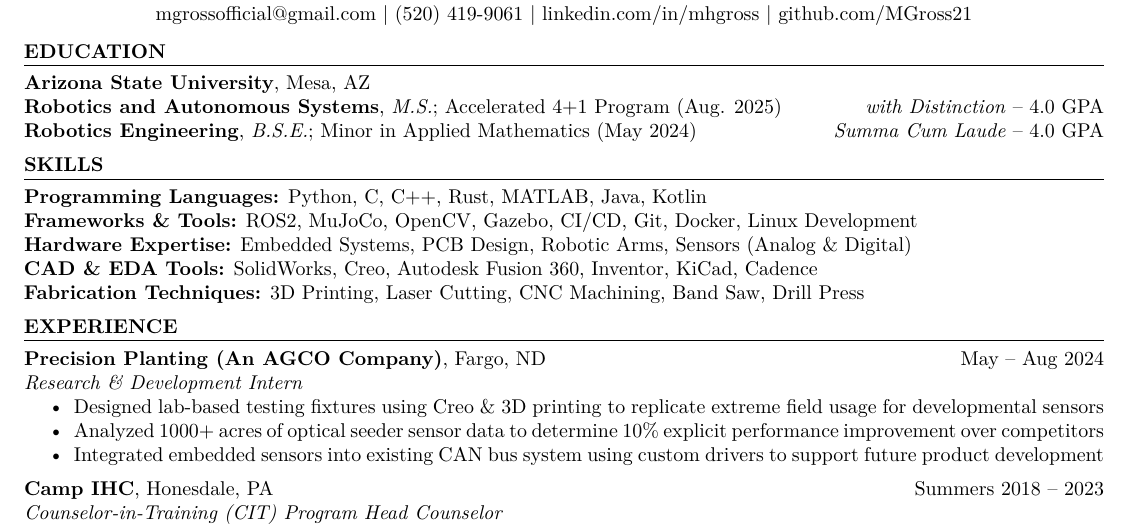
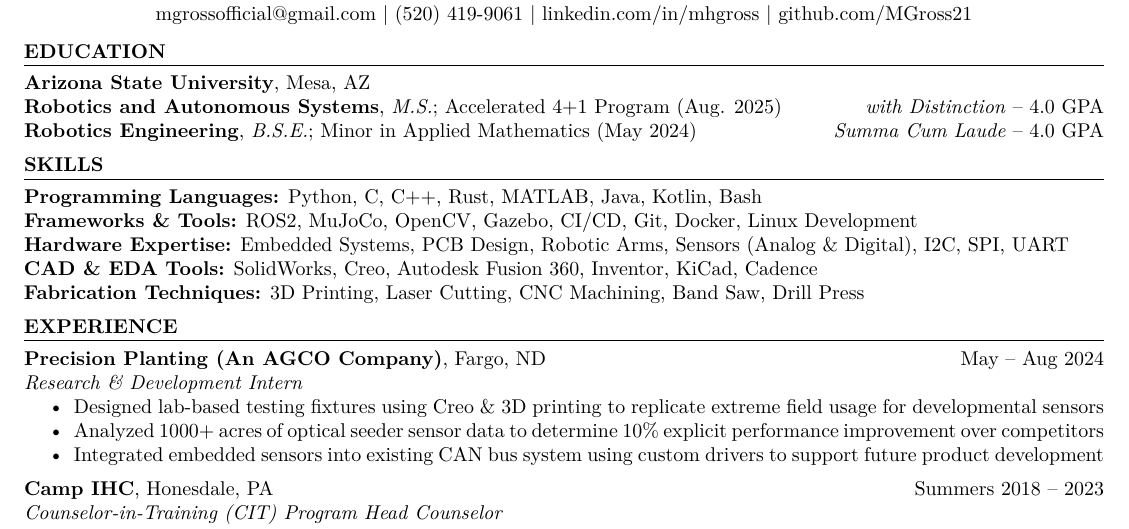
Before and after one commit to MGross21/MGross21, a LaTeX CV (resume.tex): part of the page, cut so that both start at the same text. Compiled offline with pdfLaTeX.

Commit message:
Update skills section in resume to include Bash and additional hardware expertise

```diff
--- a/resume.tex
+++ b/resume.tex
@@ -24,9 +24,9 @@
 \textbf{Robotics Engineering}, \textit{B.S.E.}; Minor in Applied Mathematics (May 2024) \hfill \textit{Summa Cum Laude} -- 4.0 GPA
 
 \section*{Skills}
-\textbf{Programming Languages:} Python, C, C++, Rust, MATLAB, Java, Kotlin \\
+\textbf{Programming Languages:} Python, C, C++, Rust, MATLAB, Java, Kotlin, Bash \\
 \textbf{Frameworks \& Tools:} ROS2, MuJoCo, OpenCV, Gazebo, CI/CD, Git, Docker, Linux Development \\
-\textbf{Hardware Expertise:} Embedded Systems, PCB Design, Robotic Arms, Sensors (Analog \& Digital)\\
+\textbf{Hardware Expertise:} Embedded Systems, PCB Design, Robotic Arms, Sensors (Analog \& Digital), I2C, SPI, UART\\
 \textbf{CAD \& EDA Tools:} SolidWorks, Creo, Autodesk Fusion 360, Inventor, KiCad, Cadence \\
 \textbf{Fabrication Techniques:} 3D Printing, Laser Cutting, CNC Machining, Band Saw, Drill Press
 
```
